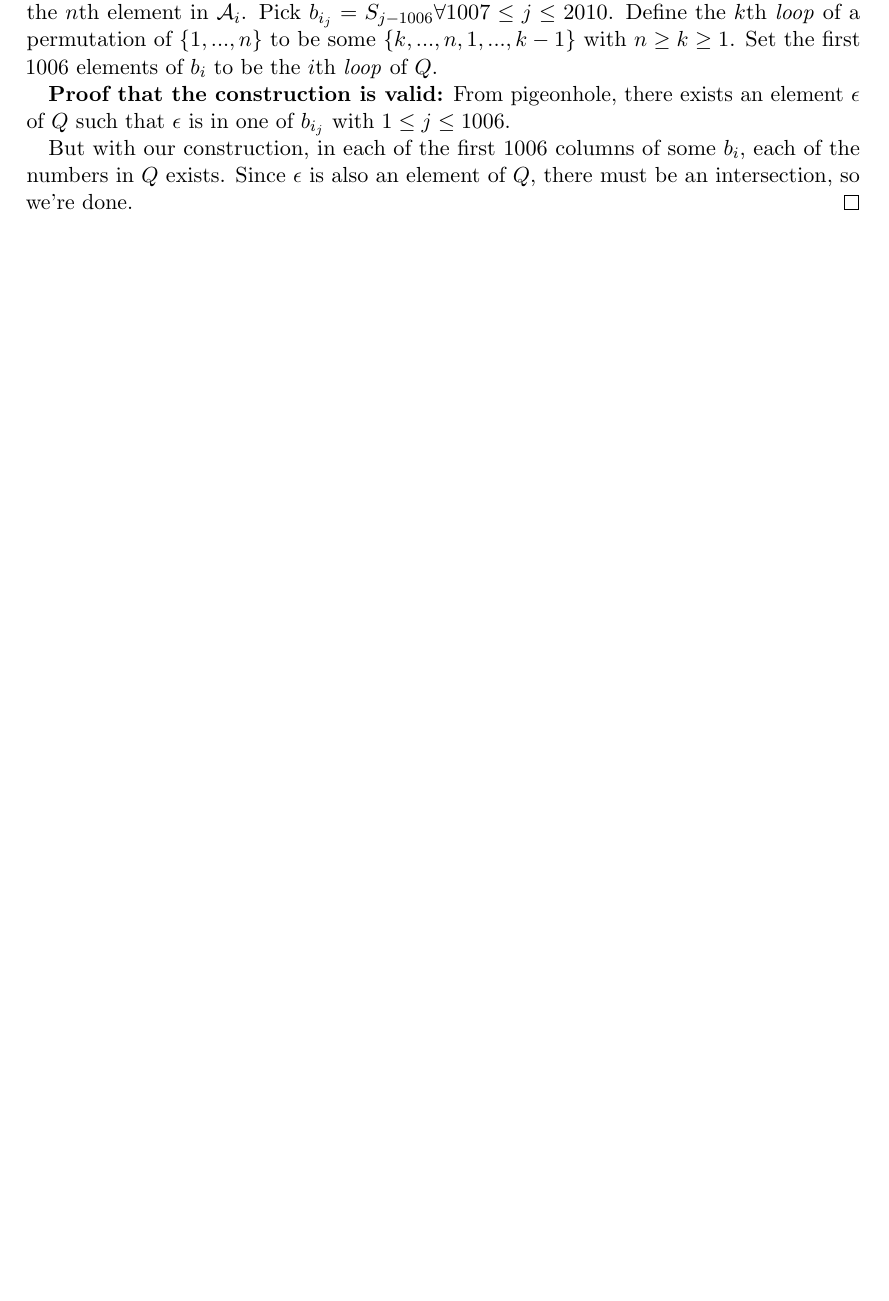
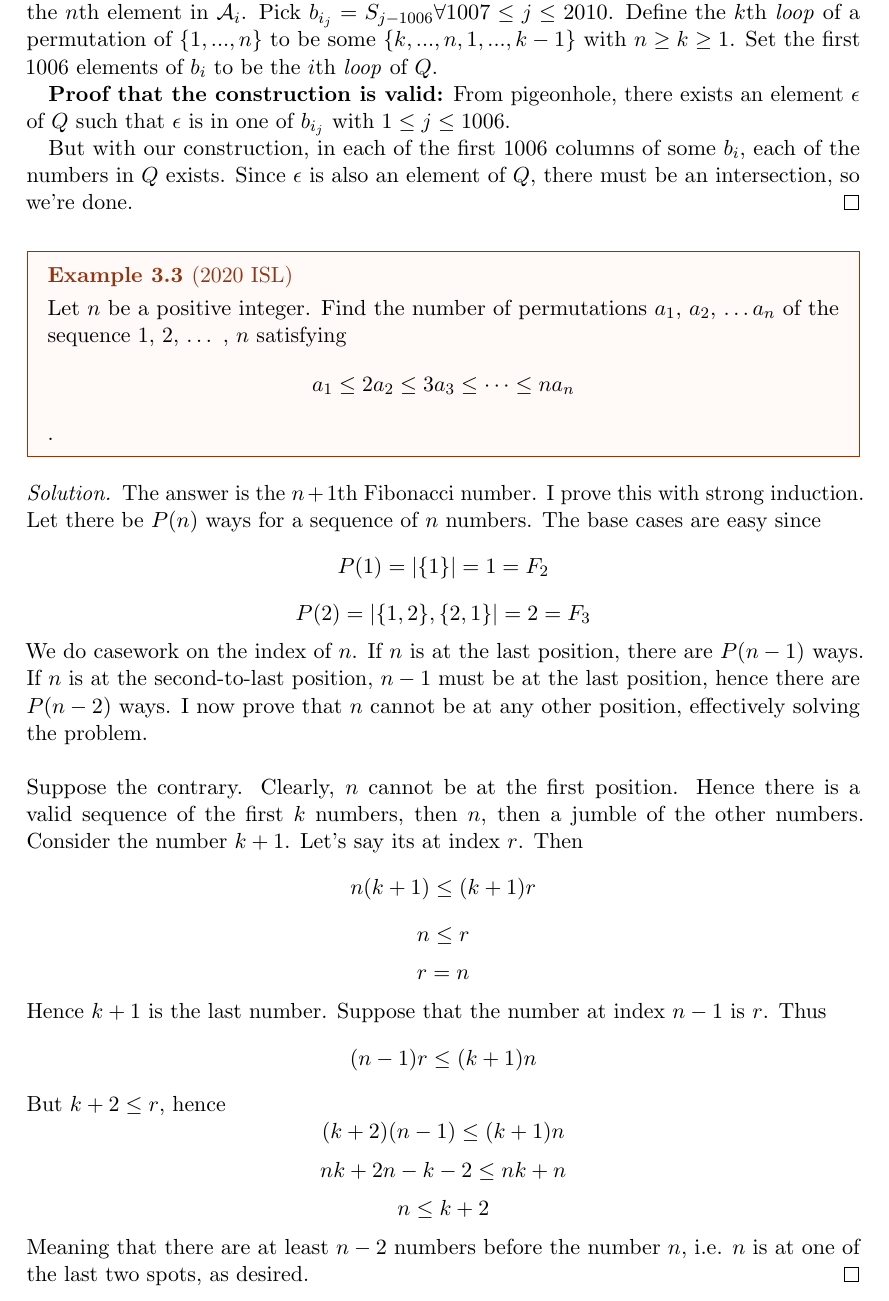
Before and after one commit to Mathemagician123/OlympiadSolutions, a LaTeX document (olysols/favorites.tex): part of page 5 of 9 before the commit and part of page 5 of 10 after it, cut so that both start at the same text, the shorter picture padded with empty space. The pictures show the PDF file olysols/favorites.pdf that the author committed with the source.

Commit message:
ISL 2021 C1

```diff
--- a/olysols/favorites.tex
+++ b/olysols/favorites.tex
@@ -152,6 +152,40 @@ Combinatorics is both the life and death of me.
 
   But with our construction, in each of the first $1006$ columns of some $b_i$, each of the numbers in $Q$ exists. Since $\epsilon$ is also an element of $Q$,
   there must be an intersection, so we're done.
+\end{soln}
+\begin{example}
+  [2020 ISL]
+  Let $n$ be a positive integer. Find the number of permutations $a_1$, $a_2$, $\dots a_n$ of the
+  sequence $1$, $2$, $\dots$ , $n$ satisfying
+  $$a_1 \le 2a_2\le 3a_3 \le \dots \le na_n$$.
+\end{example}
+\begin{soln}
+  The answer is the $n+1$th Fibonacci number. I prove this with strong induction.
+  Let there be $P(n)$ ways for a sequence of $n$ numbers.
+  The base cases are easy since
+  $$P(1)=|\{1\}|=1=F_2$$
+  $$P(2)=|\{1,2\}, \{2,1\}|=2=F_3$$
+  We do casework on the index of $n$. If $n$ is at the last position, there are
+  $P(n-1)$ ways. If $n$ is at the second-to-last position, $n-1$ must be at the
+  last position, hence there are $P(n-2)$ ways. I now prove that $n$ cannot be
+  at any other position, effectively solving the problem.
+  \newline \newline
+  Suppose the contrary. Clearly, $n$ cannot be at the first position.
+  Hence there is a valid sequence of the first $k$ numbers, then $n$,
+  then a jumble of the other numbers. Consider the number $k+1$.
+  Let's say its at index $r$. Then
+  $$n(k+1)\le (k+1)r$$
+  $$n\le r$$
+  $$r=n$$
+  Hence $k+1$ is the last number. Suppose that the number at index $n-1$ is
+  $r$. Thus
+  $$(n-1)r\le(k+1)n$$
+  But $k+2\le r$, hence
+  $$(k+2)(n-1)\le (k+1)n$$
+  $$nk+2n-k-2\le nk+n$$
+  $$n\le k+2$$
+  Meaning that there are at least $n-2$ numbers before the number $n$,
+  i.e. $n$ is at one of the last two spots, as desired.
 \end{soln}
 \section{Number Theory}
 Number theory is not my favorite due to the casework, but there are some nice ones here and there.
```
Also changed, not shown: olysols/favorites.pdf.
